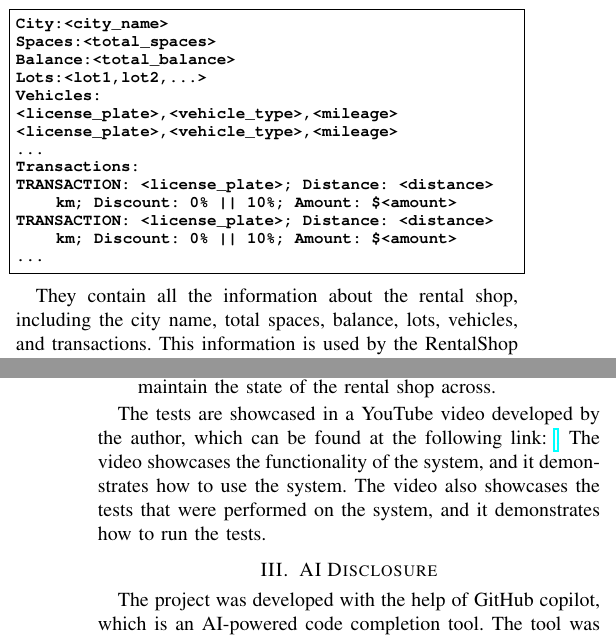
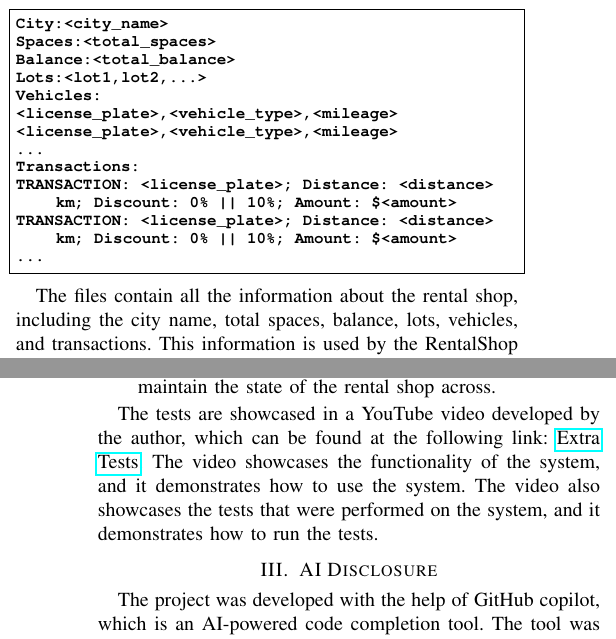
Before and after one commit to Dampmar/Project2_OS, a LaTeX paper (Documentation/deliverable.tex): two parts of the columns of pages 4 and 5 of 5, joined at a grey line, cut so that both start at the same text. Compiled offline with pdfLaTeX.

Commit message:
Completed Documentation

```diff
--- a/Documentation/deliverable.tex
+++ b/Documentation/deliverable.tex
@@ -203,7 +203,7 @@ TRANSACTION: <license_plate>; Distance: <distance> km; Discount: 0% || 10%; Amou
 ...
 \end{lstlisting}
 
-They contain all the information about the rental shop, including the city name, total spaces, balance, lots, vehicles, and transactions. This information is used by the RentalShop class and the ShopPersistanceManager class to manage the state of the rental shop across multiples executions. The rentals file is a \textit{txt} file that contains the information about the current rentals across all rental shops, without this file cars wouldn't be able to be returned to any rental shop. The file is named ``rentals.txt'', and it contains the information about the current rentals. The format of the file is as follows:
+The files contain all the information about the rental shop, including the city name, total spaces, balance, lots, vehicles, and transactions. This information is used by the RentalShop class and the ShopPersistanceManager class to manage the state of the rental shop across multiples executions. The rentals file is a \textit{txt} file that contains the information about the current rentals across all rental shops, without this file cars wouldn't be able to be returned to any rental shop. The file is named ``rentals.txt'', and it contains the information about the current rentals. The format of the file is as follows:
 
 \begin{lstlisting}[style=input]
 <license_plate>,<vehicle_type>,<mileage>,<discount>
@@ -234,7 +234,7 @@ Manual testing was also performed to ensure that the system worked as expected u
     \item Checking if various rental shop executions were able to maintain the state of the rental shop across.
 \end{itemize}
 
-The tests are showcased in a YouTube video developed by the author, which can be found at the following link: \url{}. The video showcases the functionality of the system, and it demonstrates how to use the system. The video also showcases the tests that were performed on the system, and it demonstrates how to run the tests.
+The tests are showcased in a YouTube video developed by the author, which can be found at the following link: \href{https://youtu.be/x1P02jSwtFk}{Extra Tests}. The video showcases the functionality of the system, and it demonstrates how to use the system. The video also showcases the tests that were performed on the system, and it demonstrates how to run the tests.
 
 \section{AI Disclosure}
 The project was developed with the help of GitHub copilot, which is an AI-powered code completion tool. The tool was used to help generate the test files and the class diagram, as well as to help understand the concepts of file locking in the Java programming language. The rest of the project was developed by the author.
```
Also changed, not shown: Documentation/deliverable.pdf.
